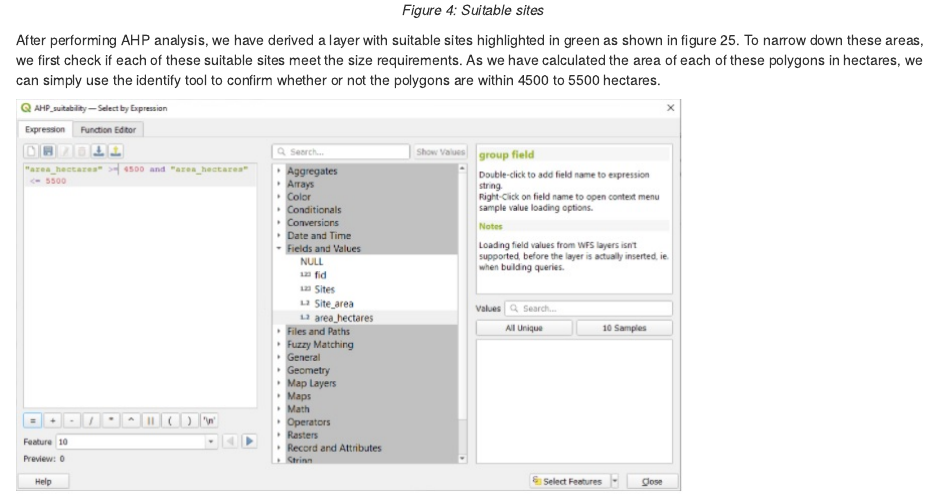
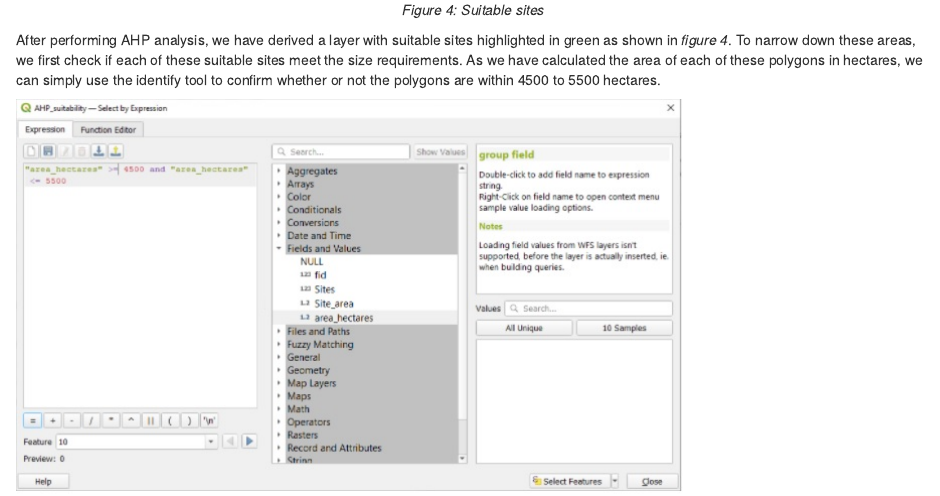
Before and after one commit to BrianTanEngKhong/smt201_project, an R Markdown document (site.Rmd): the page in a window 1100 px wide, from 3080 px down. Rendered offline with R 4.5, knitr and Pandoc, with nearby package versions; drawn as R Markdown's standard HTML page in place of the format the file asks for.

Commit message:
Correction on a text

```diff
--- a/site.Rmd
+++ b/site.Rmd
@@ -125,7 +125,7 @@ We set n = 8 for the number of factors to be used in our AHP calculation and ran
 *Figure 4: Suitable sites*
 </p>
 
-After performing AHP analysis, we have derived a layer with suitable sites highlighted in green as shown in figure 25. To narrow down these areas, we first check if each of these suitable sites meet the size requirements. As we have calculated the area of each of these polygons in hectares, we can simply use the identify tool to confirm whether or not the polygons are within 4500 to 5500 hectares.
+After performing AHP analysis, we have derived a layer with suitable sites highlighted in green as shown in *figure 4*. To narrow down these areas, we first check if each of these suitable sites meet the size requirements. As we have calculated the area of each of these polygons in hectares, we can simply use the identify tool to confirm whether or not the polygons are within 4500 to 5500 hectares.
 
 ![](img/A3.jpg)
 
```
Also changed, not shown: 2 other files.
